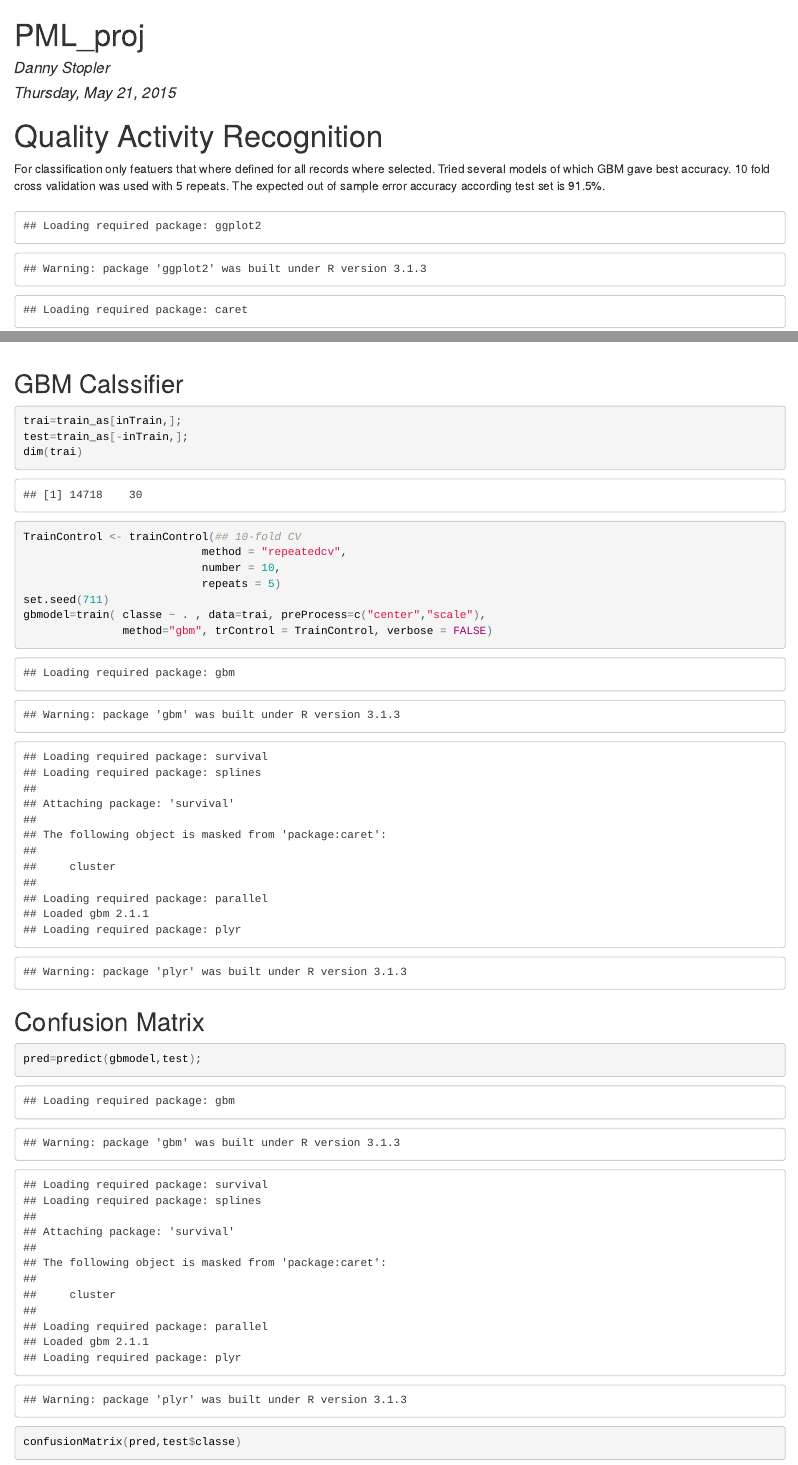
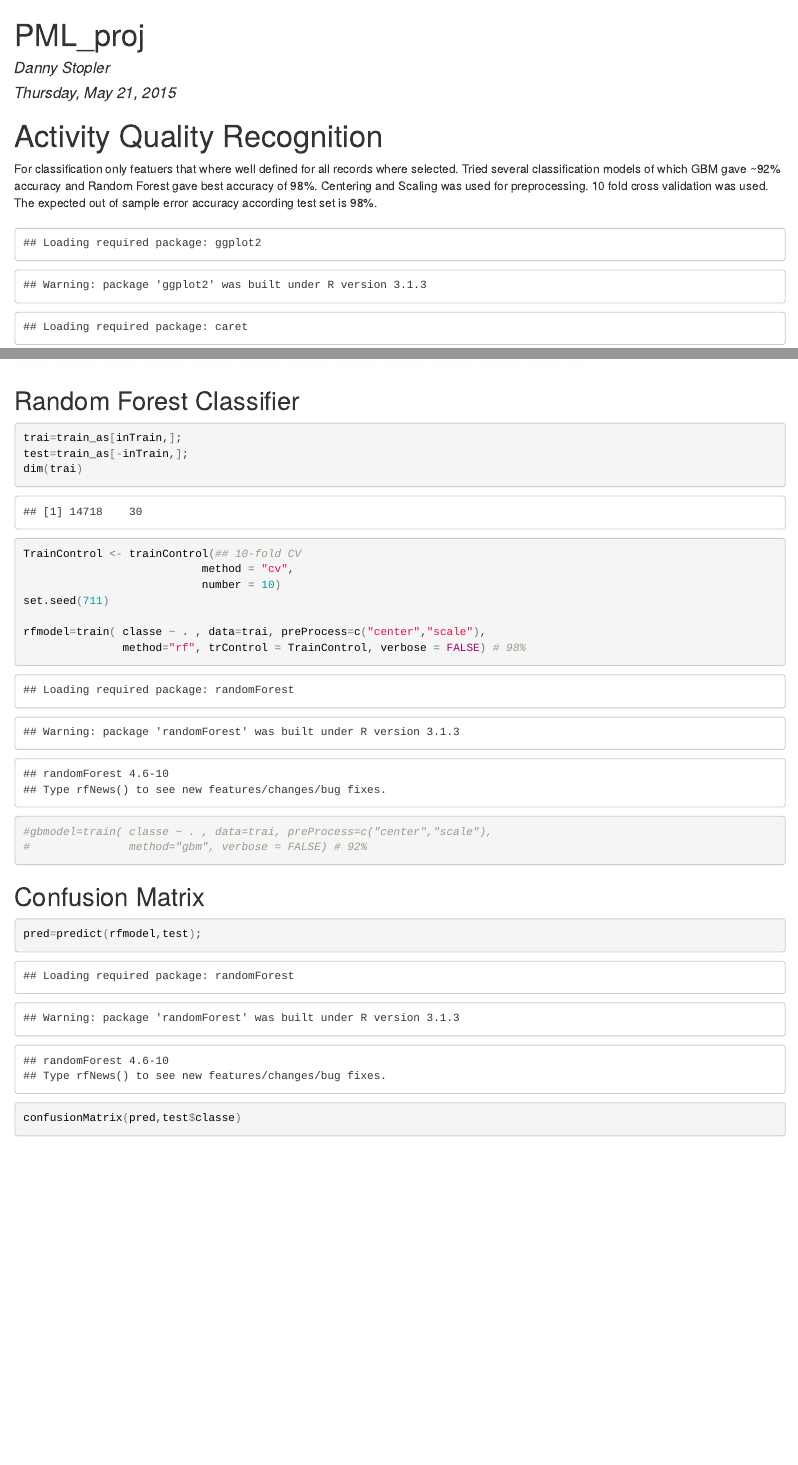
Before and after one commit to danny-stopler/PML_proj, an R Markdown document (PML_MD.Rmd): the page in a window 1100 px wide, from its top, and a second part further down, joined at a grey line. The pictures show the output file PML_MD.html that the author committed with the source, opened offline.

Commit message:
Using Random Forest

````diff
--- a/PML_MD.Rmd
+++ b/PML_MD.Rmd
@@ -5,11 +5,9 @@ date: "Thursday, May 21, 2015"
 output: html_document
 ---
 
-# Quality Activity Recognition
-For classification only featuers that where defined for all records where selected.
-Tried several models of which GBM gave best accuracy.
-10 fold cross validation was used with 5 repeats.
-The expected out of sample error accuracy according test set is 91.5%.
+# Activity Quality Recognition
+For classification only featuers that where well defined for all records where selected. Tried several classification models of which GBM gave ~92% accuracy and Random Forest gave best accuracy of 98%. Centering and Scaling was used for preprocessing. 10 fold cross validation was used.
+The expected out of sample error accuracy according test set is 98%.
 
 ##
 ##
@@ -75,24 +73,28 @@ featurePlot(x=training[,c('roll_belt','pitch_belt','yaw_belt','total_accel_belt'
 ```
 
 
-## GBM Calssifier
+## Random Forest Classifier
 
 ```{r, cache=TRUE}
 trai=train_as[inTrain,];
 test=train_as[-inTrain,];
 dim(trai)
 TrainControl <- trainControl(## 10-fold CV
-                           method = "repeatedcv",
-                           number = 10,
-                           repeats = 5)
+                           method = "cv",
+                           number = 10)
 set.seed(711)
-gbmodel=train( classe ~ . , data=trai, preProcess=c("center","scale"),
-               method="gbm", trControl = TrainControl, verbose = FALSE)
+
+rfmodel=train( classe ~ . , data=trai, preProcess=c("center","scale"),
+               method="rf", trControl = TrainControl, verbose = FALSE) # 98%
+
+#gbmodel=train( classe ~ . , data=trai, preProcess=c("center","scale"),
+#               method="gbm", verbose = FALSE) # 92%
+
 ```
 
 ## Confusion Matrix
 
 ```{r}
-pred=predict(gbmodel,test);
+pred=predict(rfmodel,test);
 confusionMatrix(pred,test$classe)
 ```
````
Also changed, not shown: PML_MD.html, PML_MD.Rmd (4 more changed lines).
